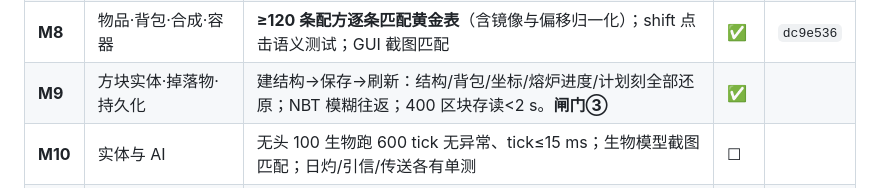
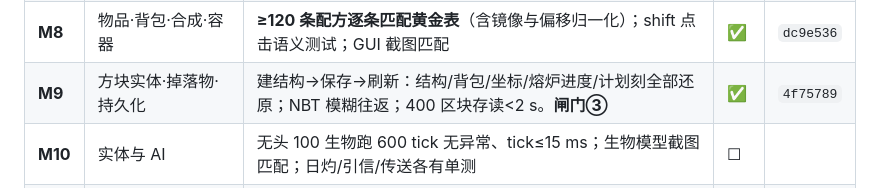
Before and after one commit to qingxuelin97-sketch/wdsj, a Markdown page: docs/ROADMAP.md, the part around the change. Drawn GitHub-style.

Commit message:
记录 M9 的提交哈希

```diff
--- a/docs/ROADMAP.md
+++ b/docs/ROADMAP.md
@@ -18,7 +18,7 @@
 | **M6** | 玩家物理与挖掘放置 | 物理黄金轨迹与 1.0 数值一致；`press('w',1000)` 位移命中黄金值；10 级裂纹 + 破坏粒子 + 材质音 | ✅ | `f7a7201` |
 | **M7** | 方块模型系统 | `/gallery` 全方块阵列单张截图对比黄金；每个非立方体方块碰撞 AABB 单测通过 | ✅ | `eb0cae3` |
 | **M8** | 物品·背包·合成·容器 | **≥120 条配方逐条匹配黄金表**（含镜像与偏移归一化）；shift 点击语义测试；GUI 截图匹配 | ✅ | `dc9e536` |
-| **M9** | 方块实体·掉落物·持久化 | 建结构→保存→刷新：结构/背包/坐标/熔炉进度/计划刻全部还原；NBT 模糊往返；400 区块存读<2 s。**闸门③** | ✅ | |
+| **M9** | 方块实体·掉落物·持久化 | 建结构→保存→刷新：结构/背包/坐标/熔炉进度/计划刻全部还原；NBT 模糊往返；400 区块存读<2 s。**闸门③** | ✅ | `4f75789` |
 | **M10** | 实体与 AI | 无头 100 生物跑 600 tick 无异常、tick≤15 ms；生物模型截图匹配；日灼/引信/传送各有单测 | ☐ | |
 | **M11** | 流体·重力·火·爆炸 | 8 个 ASCII 流体布局逐格匹配；瀑布截图匹配；**TNT 爆坑方块数与黄金完全相等** | ☐ | |
 | **M12** | 生存循环 | 饥饿/坠落/盔甲/经验曲线全部对 1.0 黄金数值相等；无头生存-死亡-重生跑 2 万 tick。**闸门①** | ☐ | |
```
